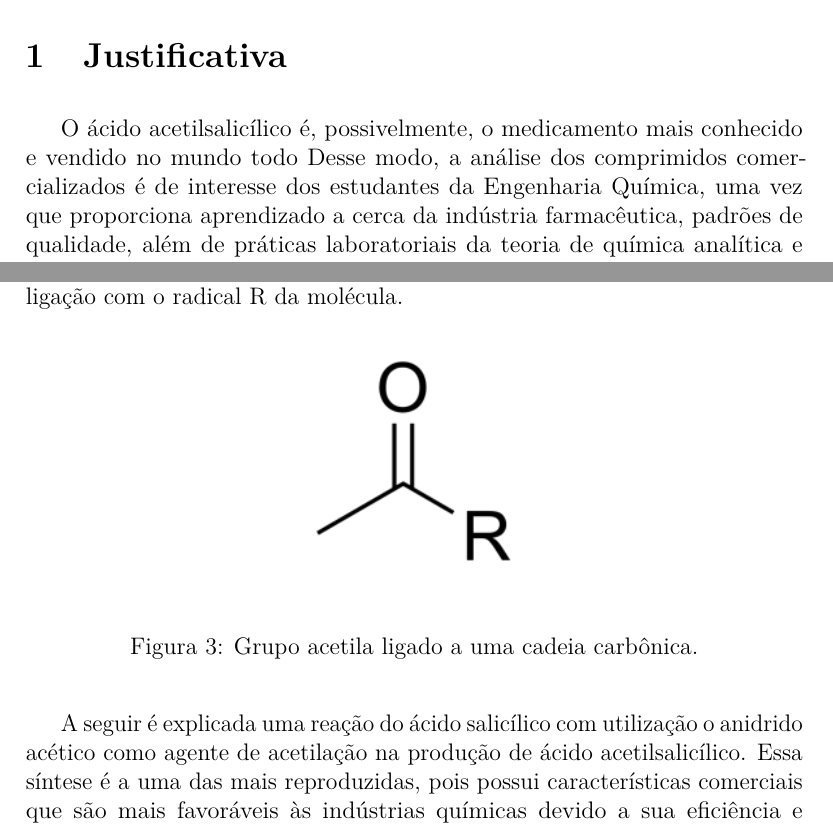
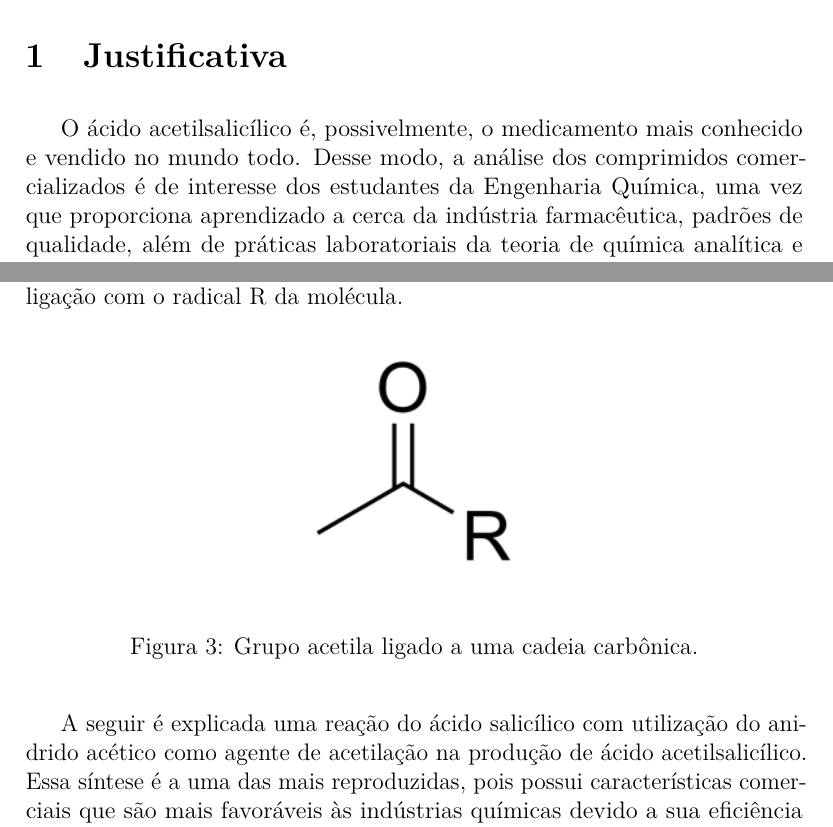
Before and after one commit to marcusbfs/UFLA_GQI169, a LaTeX document (latex_project.tex, which reads capitulos/introducao.tex): two parts of pages 4 and 7 of 27, joined at a grey line, cut so that both start at the same text. Compiled offline with pdfLaTeX.

Commit message:
pls lord stop it

```diff
--- a/capitulos/introducao.tex
+++ b/capitulos/introducao.tex
@@ -1,10 +1,10 @@
 \chapter{Introdução}\label{intro}
 \section{Justificativa}\label{sub:just}
 
-O ácido acetilsalicílico é, possivelmente, o medicamento mais conhecido e vendido no mundo todo
-Desse modo, a análise dos comprimidos comercializados é de interesse dos estudantes da Engenharia Química,
-uma vez que proporciona aprendizado a cerca da indústria farmacêutica, padrões de qualidade, além de
-práticas laboratoriais da teoria de química analítica e orgânica.
+O ácido acetilsalicílico é, possivelmente, o medicamento mais conhecido e vendido no mundo todo.
+Desse modo, a análise dos comprimidos comercializados é de interesse dos estudantes da Engenharia
+Química, uma vez que proporciona aprendizado a cerca da indústria farmacêutica, padrões de
+qualidade, além de práticas laboratoriais da teoria de química analítica e orgânica.
 
 \section{Objetivos}\label{sub:Objetivos}
 Determinar o teor de ácido acetilsalicílico contido nos comprimidos comercializados, analisando
@@ -114,7 +114,7 @@ com o radical R da molécula.
 \caption{Grupo acetila ligado a uma cadeia carbônica.}\label{fig:im1}
 \end{figure}
 
-A seguir é explicada uma reação do ácido salicílico com utilização o anidrido acético como agente de
+A seguir é explicada uma reação do ácido salicílico com utilização do anidrido acético como agente de
 acetilação na produção de ácido acetilsalicílico. Essa síntese é a uma das mais reproduzidas, pois
 possui características comerciais que são mais favoráveis às indústrias químicas devido a sua
 eficiência e o seu baixo custo. Há a necessidade de um catalisador nessa reação e o descrito no
```
Also changed, not shown: projeto_final.pdf, 2 other files.
